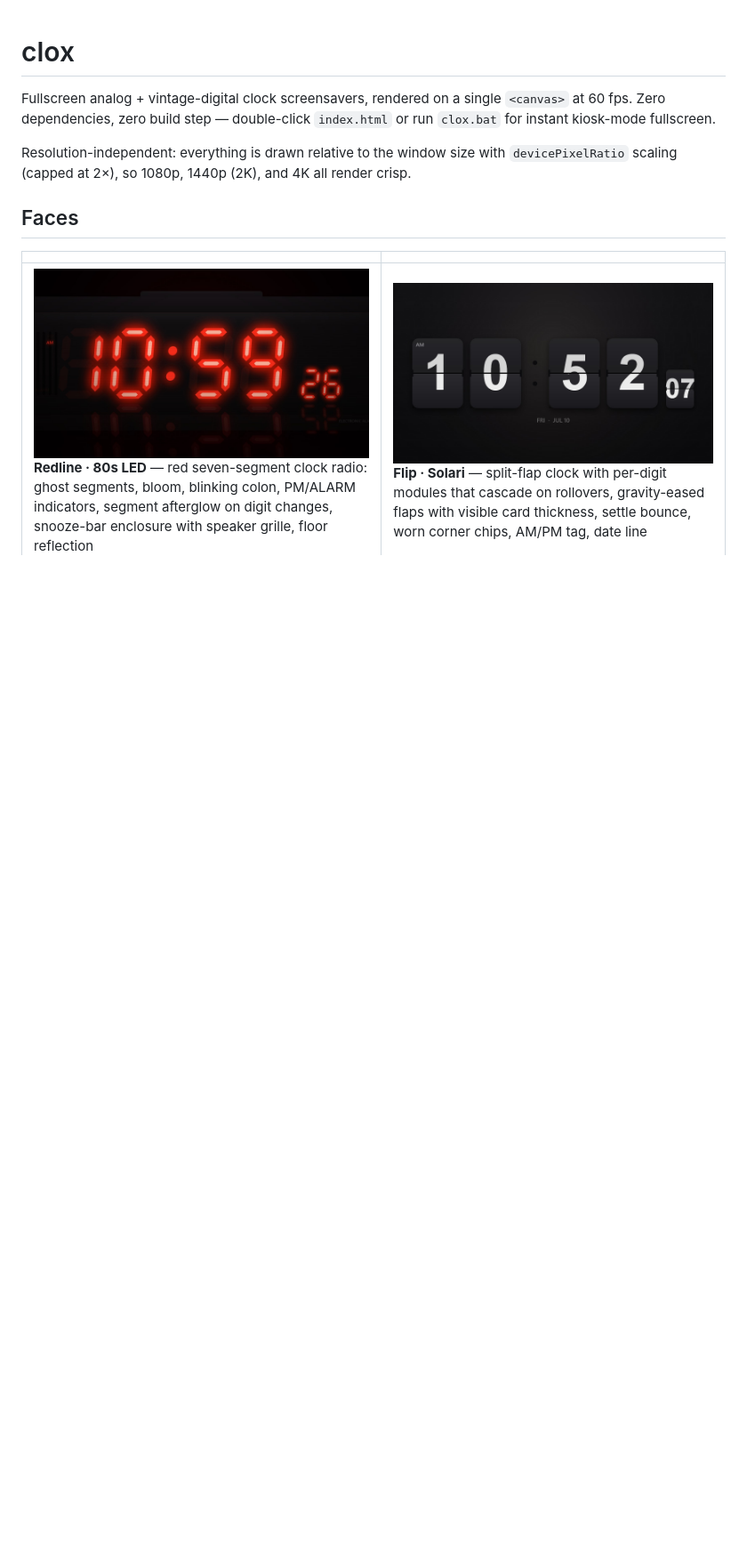
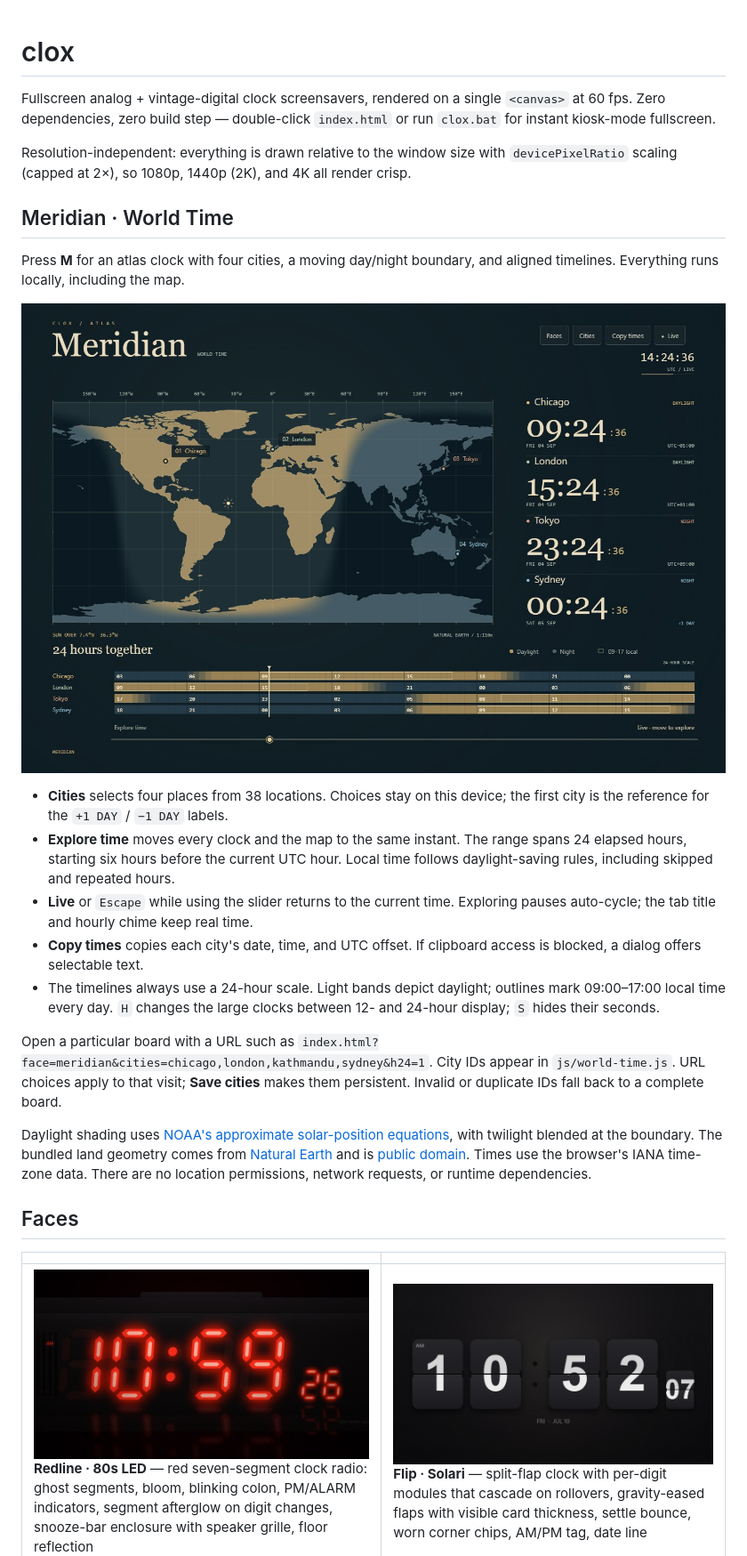
Before and after one commit to Evilander/clox, a Markdown page: README.md, the part around one of its changes. Shown at 89% size. Rendered like a GitHub page; pictures changed too: screenshots/meridian.jpg (added); blank space fills up the shorter version.

Commit message:
Add Meridian world clock and accessible face gallery

```diff
--- a/README.md
+++ b/README.md
@@ -7,6 +7,39 @@ Fullscreen analog + vintage-digital clock screensavers, rendered on a single
 Resolution-independent: everything is drawn relative to the window size with
 `devicePixelRatio` scaling (capped at 2×), so 1080p, 1440p (2K), and 4K all
 render crisp.
+
+## Meridian · World Time
+
+Press **M** for an atlas clock with four cities, a moving day/night boundary,
+and aligned timelines. Everything runs locally, including the map.
+
+![Meridian world clock](screenshots/meridian.jpg)
+
+- **Cities** selects four places from 38 locations. Choices stay on this device;
+  the first city is the reference for the `+1 DAY` / `−1 DAY` labels.
+- **Explore time** moves every clock and the map to the same instant. The range
+  spans 24 elapsed hours, starting six hours before the current UTC hour. Local
+  time follows daylight-saving rules, including skipped and repeated hours.
+- **Live** or `Escape` while using the slider returns to the current time.
+  Exploring pauses auto-cycle; the tab title and hourly chime keep real time.
+- **Copy times** copies each city's date, time, and UTC offset. If clipboard
+  access is blocked, a dialog offers selectable text.
+- The timelines always use a 24-hour scale. Light bands depict daylight;
+  outlines mark 09:00–17:00 local time every day. `H` changes the large clocks
+  between 12- and 24-hour display; `S` hides their seconds.
+
+Open a particular board with a URL such as
+`index.html?face=meridian&cities=chicago,london,kathmandu,sydney&h24=1`.
+City IDs appear in `js/world-time.js`. URL choices apply to that visit;
+**Save cities** makes them persistent. Invalid or duplicate IDs fall back to
+a complete board.
+
+Daylight shading uses [NOAA's approximate solar-position equations](https://gml.noaa.gov/grad/solcalc/solareqns.PDF),
+with twilight blended at the boundary. The bundled land geometry comes from
+[Natural Earth](https://www.naturalearthdata.com/downloads/110m-physical-vectors/110m-land/)
+and is [public domain](https://www.naturalearthdata.com/about/terms-of-use/).
+Times use the browser's IANA time-zone data. There are no location permissions,
+network requests, or runtime dependencies.
 
 ## Faces
 
```
Also changed, not shown: other parts of README.md (+36 -1 lines), 11 other files.
